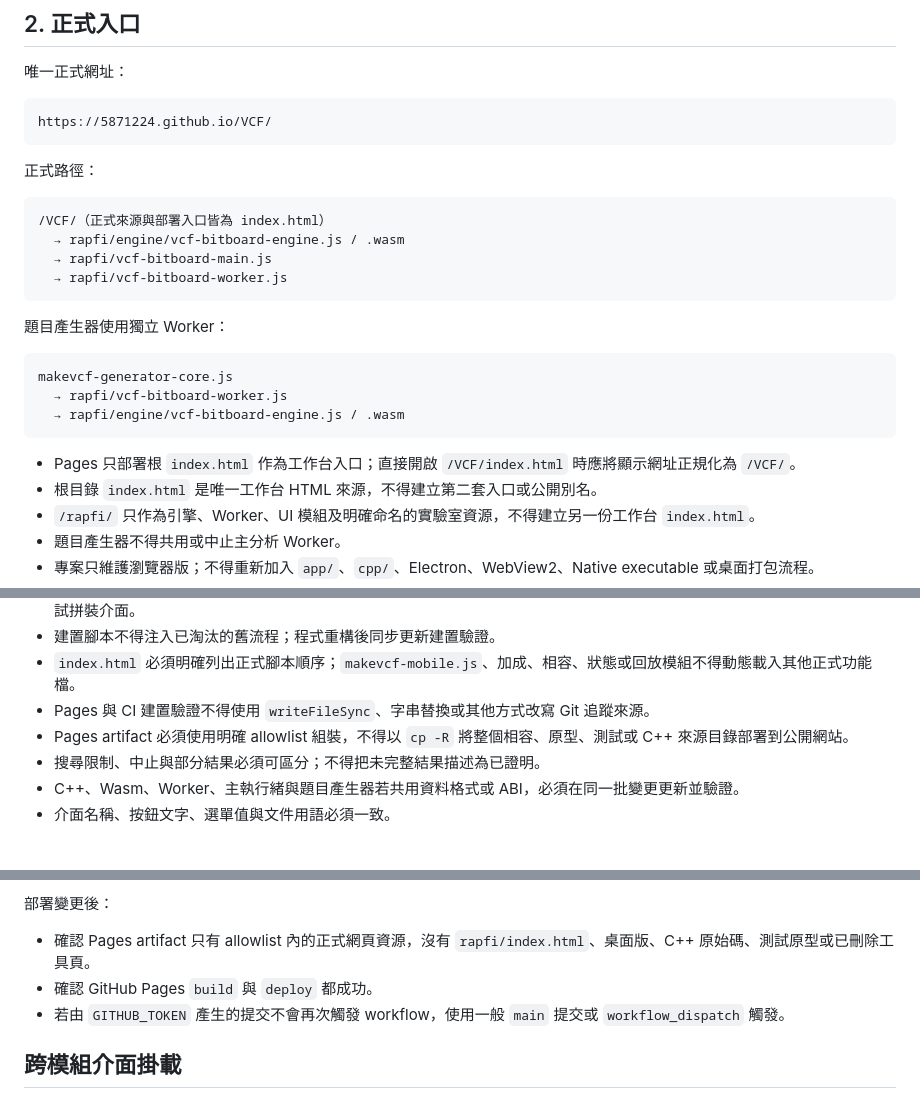
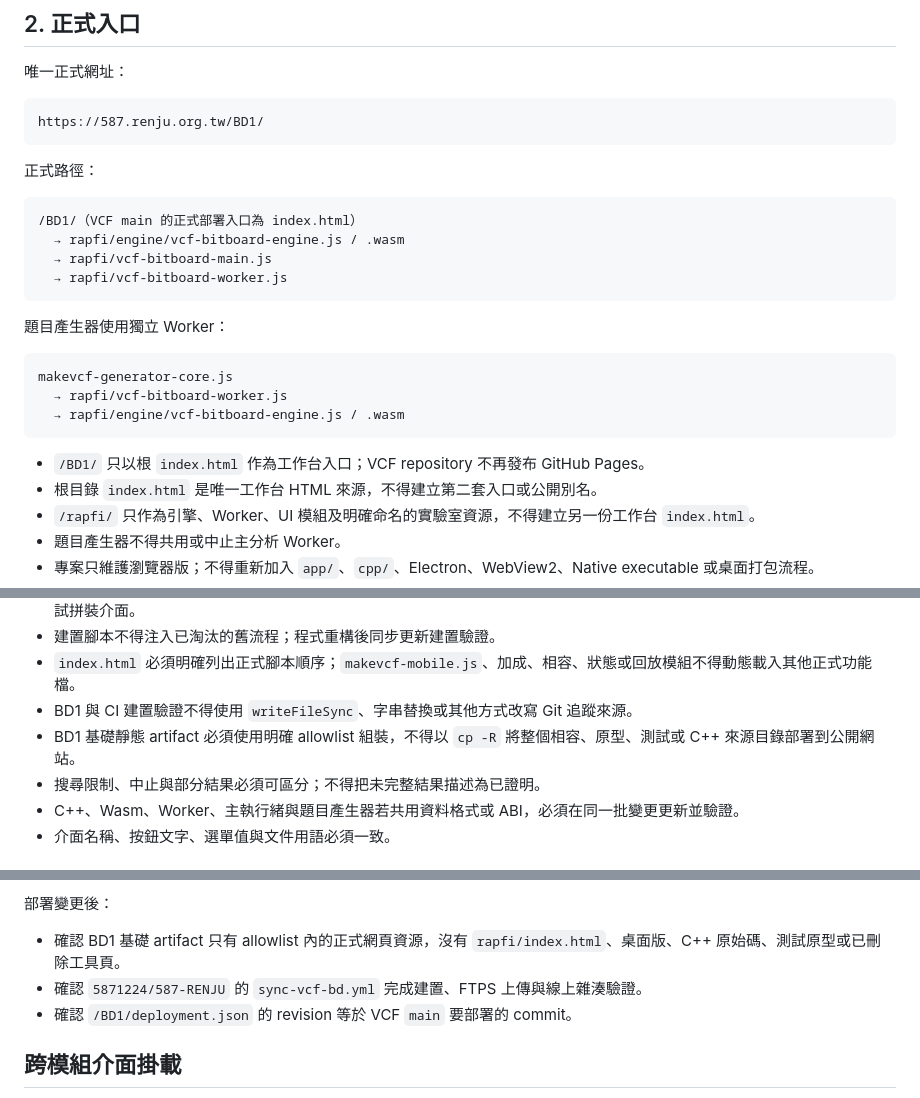
Before and after one commit to 5871224/VCF, a Markdown page: AGENTS.md, 3 parts joined by grey strips. GitHub-like rendering.

Commit message:
更新 BD1 部署開發規則

````diff
--- a/AGENTS.md
+++ b/AGENTS.md
@@ -16,13 +16,13 @@
 唯一正式網址：
 
 ```text
-https://5871224.github.io/VCF/
+https://587.renju.org.tw/BD1/
 ```
 
 正式路徑：
 
 ```text
-/VCF/（正式來源與部署入口皆為 index.html）
+/BD1/（VCF main 的正式部署入口為 index.html）
   → rapfi/engine/vcf-bitboard-engine.js / .wasm
   → rapfi/vcf-bitboard-main.js
   → rapfi/vcf-bitboard-worker.js
@@ -36,7 +36,7 @@ makevcf-generator-core.js
   → rapfi/engine/vcf-bitboard-engine.js / .wasm
 ```
 
-- Pages 只部署根 `index.html` 作為工作台入口；直接開啟 `/VCF/index.html` 時應將顯示網址正規化為 `/VCF/`。
+- `/BD1/` 只以根 `index.html` 作為工作台入口；VCF repository 不再發布 GitHub Pages。
 - 根目錄 `index.html` 是唯一工作台 HTML 來源，不得建立第二套入口或公開別名。
 - `/rapfi/` 只作為引擎、Worker、UI 模組及明確命名的實驗室資源，不得建立另一份工作台 `index.html`。
 - 題目產生器不得共用或中止主分析 Worker。
@@ -67,8 +67,8 @@ makevcf-generator-core.js
 - 固定載入的介面模組必須一次初始化；除等待 OpenCV 等外部非同步資源外，不得用全頁 `MutationObserver`、輪詢或延遲重試拼裝介面。
 - 建置腳本不得注入已淘汰的舊流程；程式重構後同步更新建置驗證。
 - `index.html` 必須明確列出正式腳本順序；`makevcf-mobile.js`、加成、相容、狀態或回放模組不得動態載入其他正式功能檔。
-- Pages 與 CI 建置驗證不得使用 `writeFileSync`、字串替換或其他方式改寫 Git 追蹤來源。
-- Pages artifact 必須使用明確 allowlist 組裝，不得以 `cp -R` 將整個相容、原型、測試或 C++ 來源目錄部署到公開網站。
+- BD1 與 CI 建置驗證不得使用 `writeFileSync`、字串替換或其他方式改寫 Git 追蹤來源。
+- BD1 基礎靜態 artifact 必須使用明確 allowlist 組裝，不得以 `cp -R` 將整個相容、原型、測試或 C++ 來源目錄部署到公開網站。
 - 搜尋限制、中止與部分結果必須可區分；不得把未完整結果描述為已證明。
 - C++、Wasm、Worker、主執行緒與題目產生器若共用資料格式或 ABI，必須在同一批變更更新並驗證。
 - 介面名稱、按鈕文字、選單值與文件用語必須一致。
@@ -93,9 +93,9 @@ makevcf-generator-core.js
 
 部署變更後：
 
-- 確認 Pages artifact 只有 allowlist 內的正式網頁資源，沒有 `rapfi/index.html`、桌面版、C++ 原始碼、測試原型或已刪除工具頁。
-- 確認 GitHub Pages `build` 與 `deploy` 都成功。
-- 若由 `GITHUB_TOKEN` 產生的提交不會再次觸發 workflow，使用一般 `main` 提交或 `workflow_dispatch` 觸發。
+- 確認 BD1 基礎 artifact 只有 allowlist 內的正式網頁資源，沒有 `rapfi/index.html`、桌面版、C++ 原始碼、測試原型或已刪除工具頁。
+- 確認 `5871224/587-RENJU` 的 `sync-vcf-bd.yml` 完成建置、FTPS 上傳與線上雜湊驗證。
+- 確認 `/BD1/deployment.json` 的 revision 等於 VCF `main` 要部署的 commit。
 
 ## 跨模組介面掛載
 - 題庫等晚於主介面建立的區塊，必須用具名 ready event 與正式掛載函式銜接；不得把「元素尚未出現」誤判為版面完成，也不得以全頁 MutationObserver 或輪詢補救。
````
